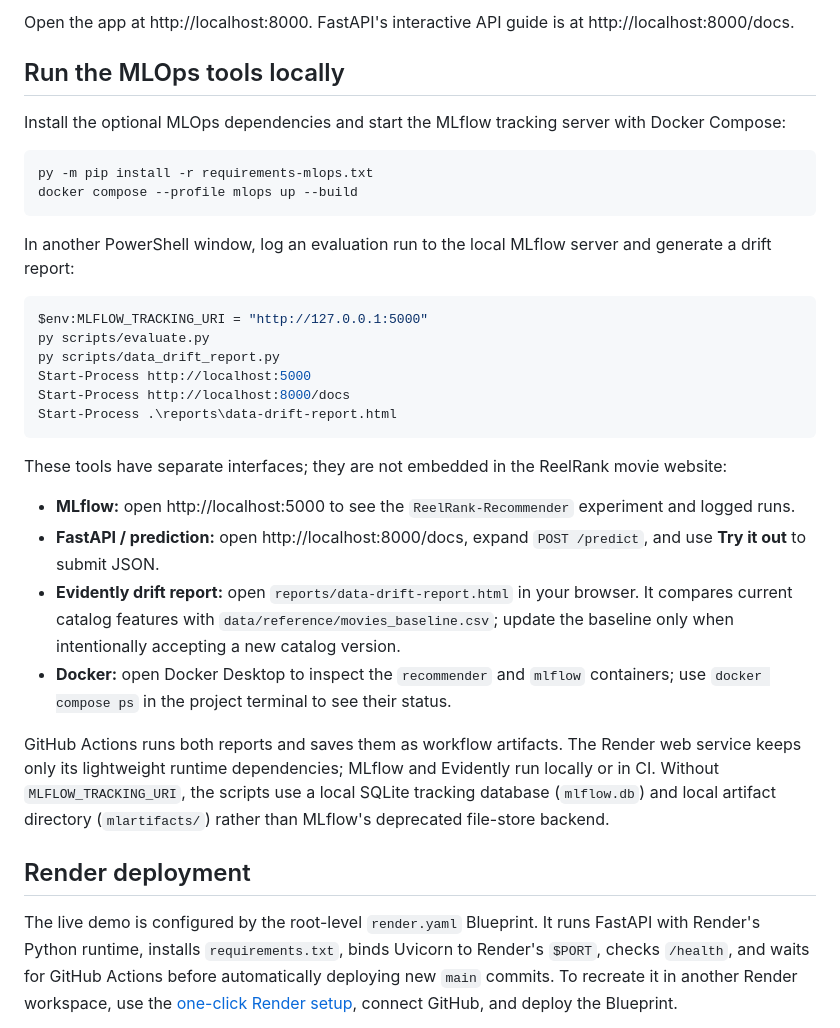
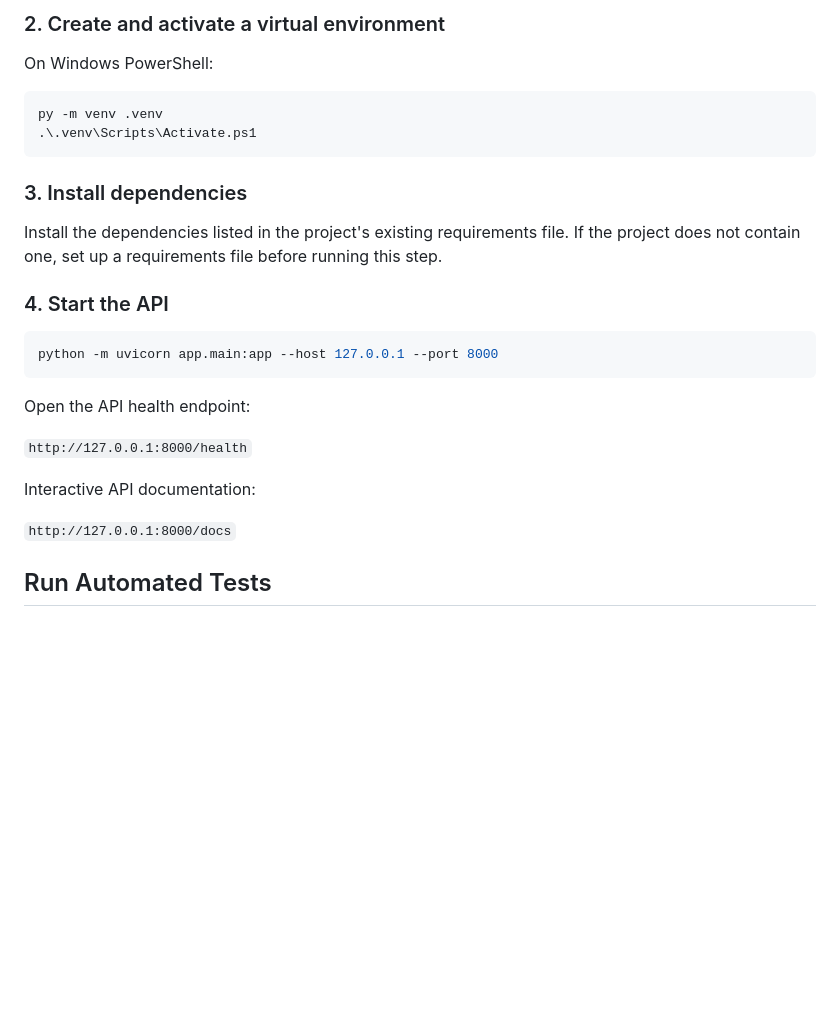
Before and after one commit to sanyreddy1122-lab/reelrank-movie-recommender, a Markdown page: README.md, the part around one of its changes. Drawn GitHub-style; blank space fills up the shorter version.

````diff
--- a/README.md
+++ b/README.md
@@ -28,37 +74,31 @@ docker compose up --build
 ```
 
-Open the app at http://localhost:8000. FastAPI's interactive API guide is at http://localhost:8000/docs.
+### 2. Create and activate a virtual environment
 
-## Run the MLOps tools locally
-
-Install the optional MLOps dependencies and start the MLflow tracking server with Docker Compose:
+On Windows PowerShell:
 
 ```powershell
-py -m pip install -r requirements-mlops.txt
-docker compose --profile mlops up --build
+py -m venv .venv
+.\.venv\Scripts\Activate.ps1
 ```
 
-In another PowerShell window, log an evaluation run to the local MLflow server and generate a drift report:
+### 3. Install dependencies
+
+Install the dependencies listed in the project's existing requirements file. If the project does not contain one, set up a requirements file before running this step.
+
+### 4. Start the API
 
 ```powershell
-$env:MLFLOW_TRACKING_URI = "http://127.0.0.1:5000"
-py scripts/evaluate.py
-py scripts/data_drift_report.py
-Start-Process http://localhost:5000
-Start-Process http://localhost:8000/docs
-Start-Process .\reports\data-drift-report.html
+python -m uvicorn app.main:app --host 127.0.0.1 --port 8000
 ```
 
-These tools have separate interfaces; they are not embedded in the ReelRank movie website:
+Open the API health endpoint:
 
-- **MLflow:** open http://localhost:5000 to see the `ReelRank-Recommender` experiment and logged runs.
-- **FastAPI / prediction:** open http://localhost:8000/docs, expand `POST /predict`, and use **Try it out** to submit JSON.
-- **Evidently drift report:** open `reports/data-drift-report.html` in your browser. It compares current catalog features with `data/reference/movies_baseline.csv`; update the baseline only when intentionally accepting a new catalog version.
-- **Docker:** open Docker Desktop to inspect the `recommender` and `mlflow` containers; use `docker compose ps` in the project terminal to see their status.
+`http://127.0.0.1:8000/health`
 
-GitHub Actions runs both reports and saves them as workflow artifacts. The Render web service keeps only its lightweight runtime dependencies; MLflow and Evidently run locally or in CI. Without `MLFLOW_TRACKING_URI`, the scripts use a local SQLite tracking database (`mlflow.db`) and local artifact directory (`mlartifacts/`) rather than MLflow's deprecated file-store backend.
+Interactive API documentation:
 
-## Render deployment
+`http://127.0.0.1:8000/docs`
 
-The live demo is configured by the root-level `render.yaml` Blueprint. It runs FastAPI with Render's Python runtime, installs `requirements.txt`, binds Uvicorn to Render's `$PORT`, checks `/health`, and waits for GitHub Actions before automatically deploying new `main` commits. To recreate it in another Render workspace, use the [one-click Render setup](https://render.com/deploy?repo=https://github.com/sanyreddy1122-lab/reelrank-movie-recommender), connect GitHub, and deploy the Blueprint.
+## Run Automated Tests
 
````
Also changed, not shown: other parts of README.md (+100 -61 lines).
